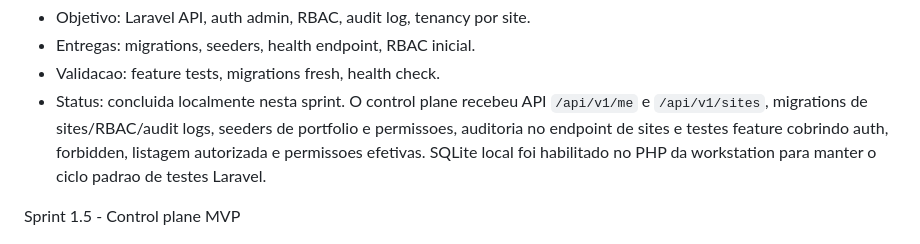
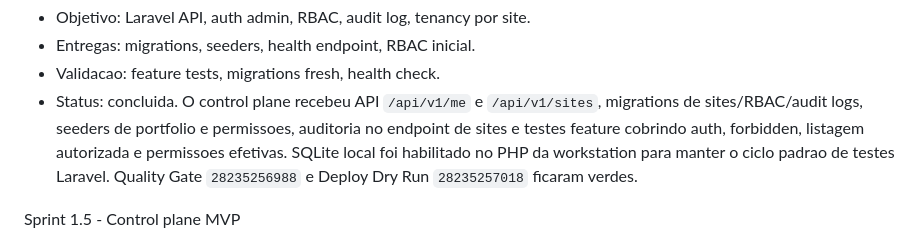
Before and after one commit to helberfmelo/supersites-platform, a Markdown page: docs/ROADMAP.md, the part around the change. Rendered like a GitHub page.

```diff
--- a/docs/ROADMAP.md
+++ b/docs/ROADMAP.md
@@ -77,7 +77,7 @@ Sprint 1.4 - Backend Laravel e API base
 - Objetivo: Laravel API, auth admin, RBAC, audit log, tenancy por site.
 - Entregas: migrations, seeders, health endpoint, RBAC inicial.
 - Validacao: feature tests, migrations fresh, health check.
-- Status: concluida localmente nesta sprint. O control plane recebeu API `/api/v1/me` e `/api/v1/sites`, migrations de sites/RBAC/audit logs, seeders de portfolio e permissoes, auditoria no endpoint de sites e testes feature cobrindo auth, forbidden, listagem autorizada e permissoes efetivas. SQLite local foi habilitado no PHP da workstation para manter o ciclo padrao de testes Laravel.
+- Status: concluida. O control plane recebeu API `/api/v1/me` e `/api/v1/sites`, migrations de sites/RBAC/audit logs, seeders de portfolio e permissoes, auditoria no endpoint de sites e testes feature cobrindo auth, forbidden, listagem autorizada e permissoes efetivas. SQLite local foi habilitado no PHP da workstation para manter o ciclo padrao de testes Laravel. Quality Gate `28235256988` e Deploy Dry Run `28235257018` ficaram verdes.
 
 Sprint 1.5 - Control plane MVP
 - Objetivo: dashboard executivo minimo com status, sites, deploys, incidentes e tarefas.
```
Also changed, not shown: docs/STATUS.md (+7 -0 lines).
